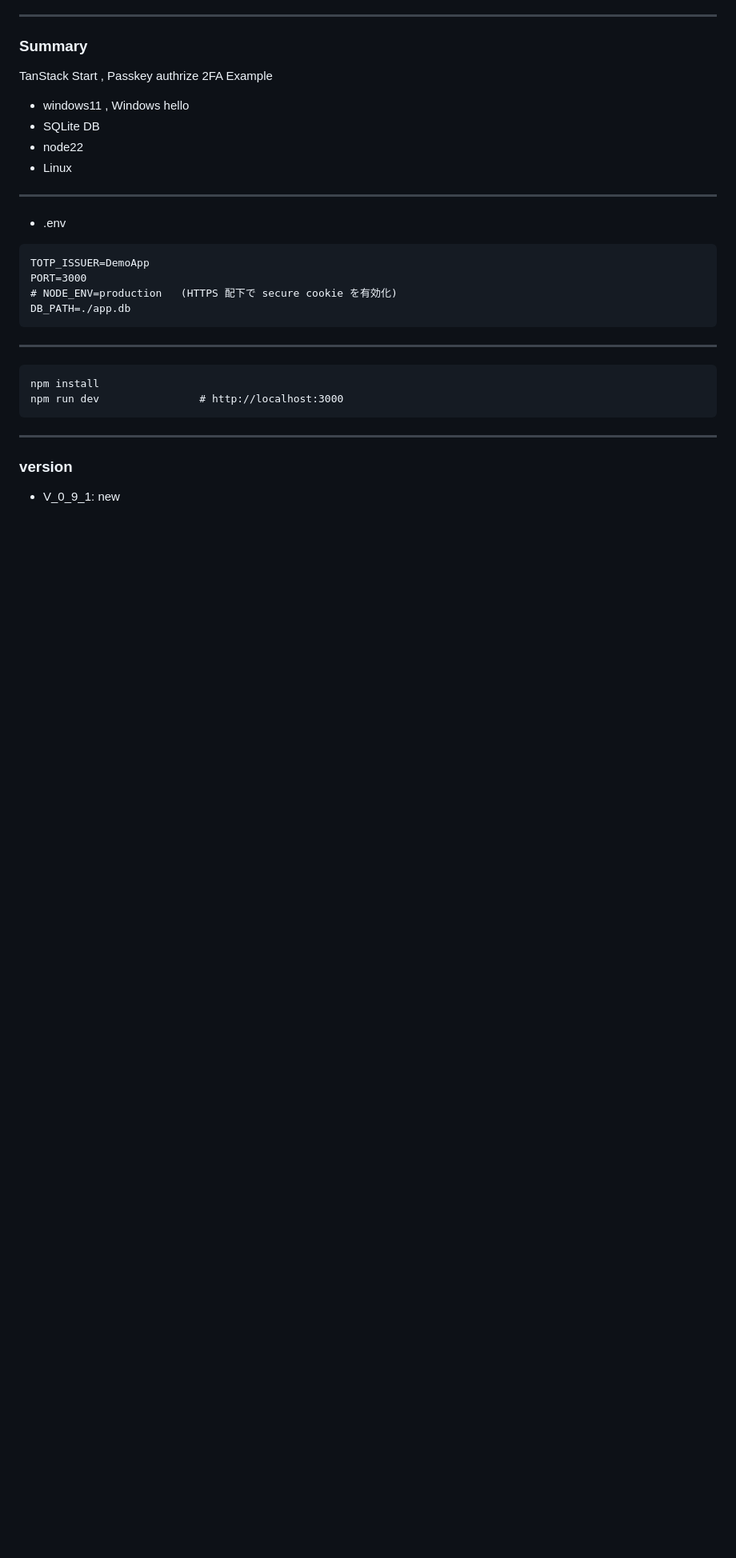
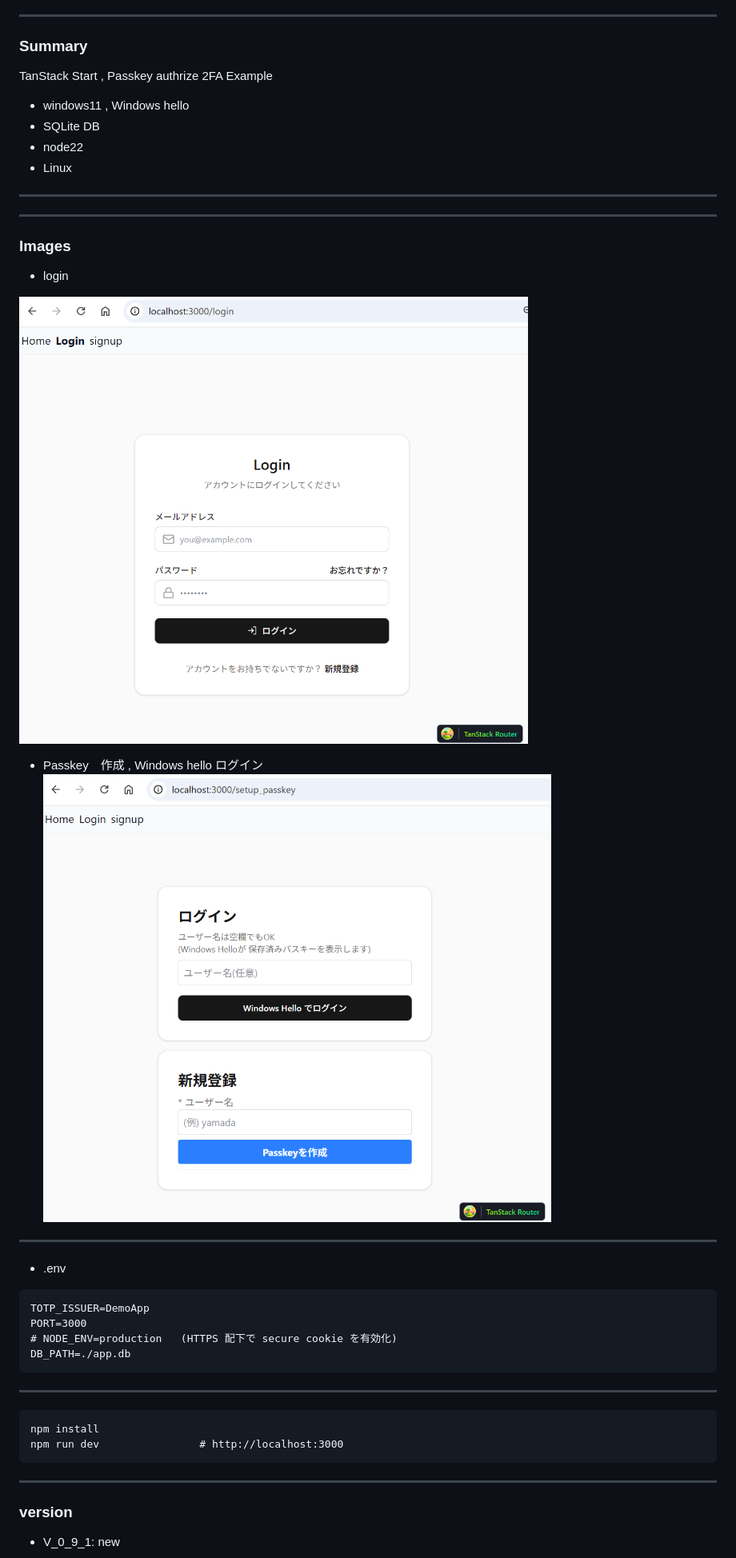
Before and after one commit to kuc-arc-f/tanstack_app_1ex, a Markdown page: passkey_3/README.md, the part around the change. Shown at 80% size. Rendered like a GitHub page; pictures changed too: images/passkey_3_2.png (added), images/passkey_3_3.png (added); blank space fills up the shorter version.

Commit message:
up, 1109a4

```diff
--- a/passkey_3/README.md
+++ b/passkey_3/README.md
@@ -17,6 +17,17 @@ TanStack Start , Passkey authrize 2FA Example
 * SQLite DB
 * node22
 * Linux
+
+***
+***
+### Images
+
+* login
+
+![img1](/images/passkey_3_2.png)
+
+* Passkey　作成 , Windows hello ログイン
+![img1](/images/passkey_3_3.png)
 
 ***
 
```
Also changed, not shown: images/passkey_3_1.png (added).
